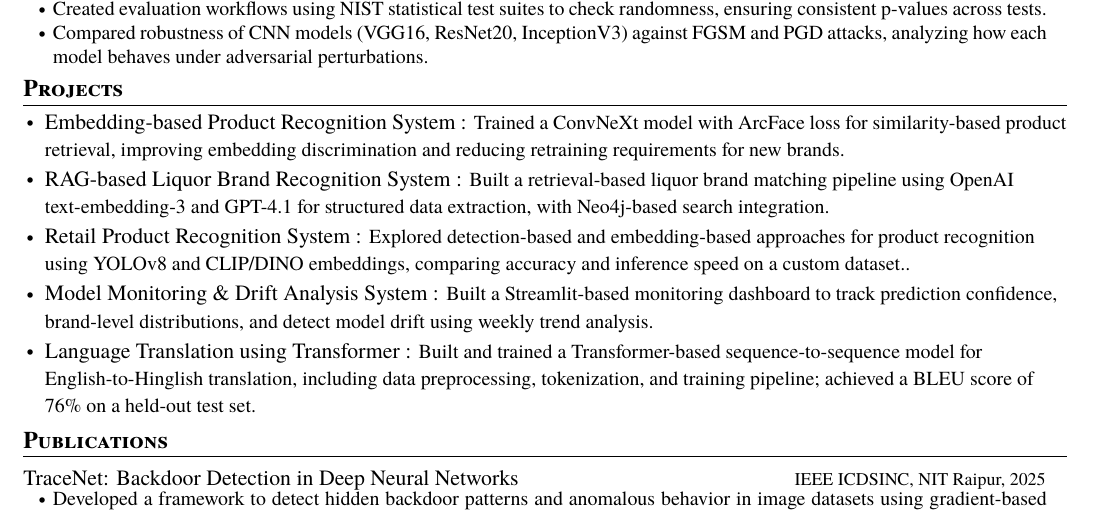
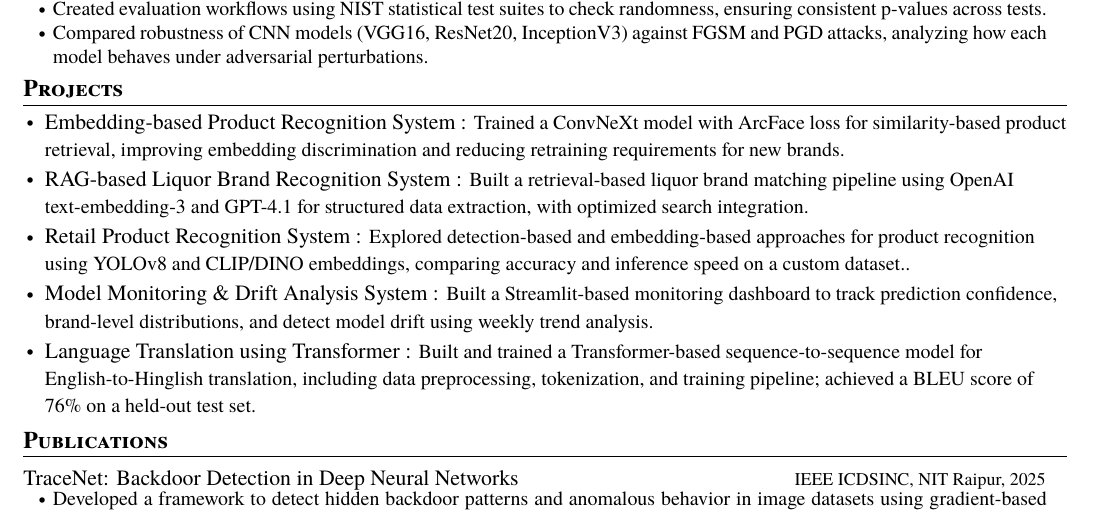
Before and after one commit to jatinp-tech/enhancer, a LaTeX CV (resume.tex): part of the page, cut so that both start at the same text. Compiled offline with pdfLaTeX.

Commit message:
remove neo4j

```diff
--- a/resume.tex
+++ b/resume.tex
@@ -205,7 +205,7 @@
 
 \resumeProjectNoItemNoDate
 {RAG-based Liquor Brand Recognition System}
-{Built a retrieval-based liquor brand matching pipeline using OpenAI text-embedding-3 and GPT-4.1 for structured data extraction, with Neo4j-based search integration.}
+{Built a retrieval-based liquor brand matching pipeline using OpenAI text-embedding-3 and GPT-4.1 for structured data extraction, with optimized search integration.}
 
 \resumeProjectNoItemNoDate
 {Retail Product Recognition System}
```
